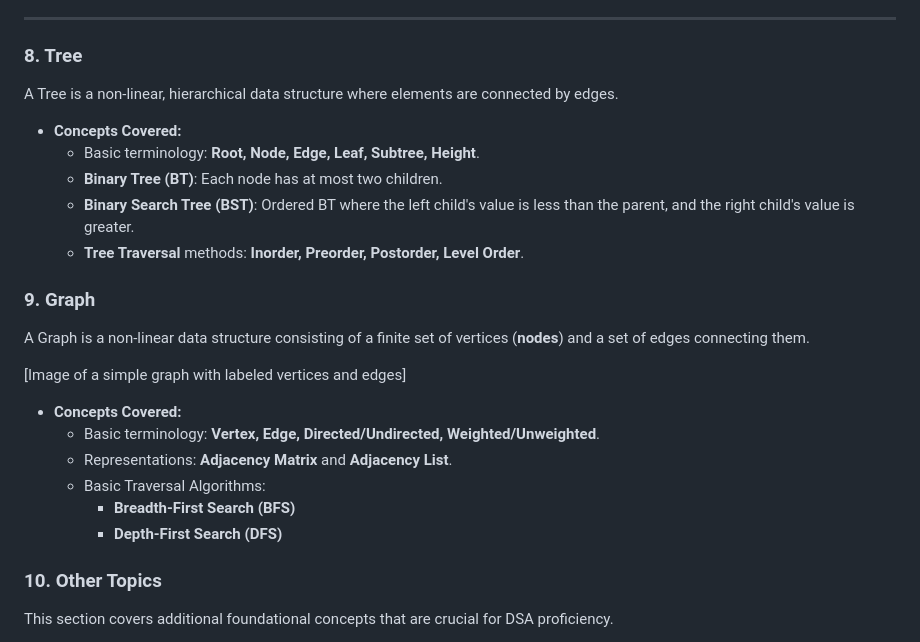
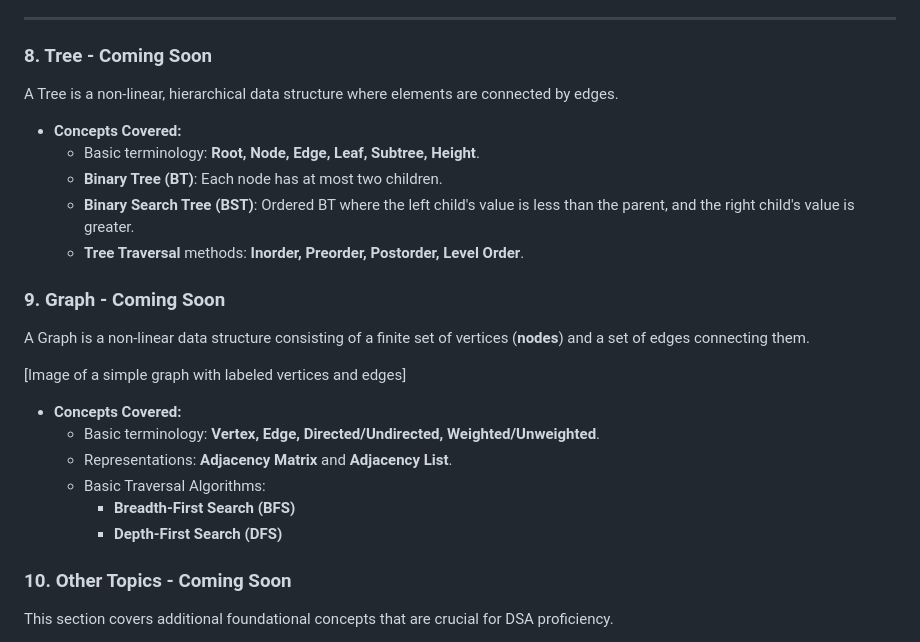
Before and after one commit to amanraj2205/DSA-with-CPP, a Markdown page: README.md, the part around the change. Rendered like a GitHub page.

Commit message:
Mark upcoming sections as 'Coming Soon'
Updated sections for Tree, Graph, and Other Topics to indicate they are coming soon.

```diff
--- a/README.md
+++ b/README.md
@@ -105,7 +105,7 @@ Algorithms used to arrange elements in a particular order (ascending or descendi
 
 -----
 
-### 8\. Tree
+### 8\. Tree  - Coming Soon
 
 A Tree is a non-linear, hierarchical data structure where elements are connected by edges.
 
@@ -115,7 +115,7 @@ A Tree is a non-linear, hierarchical data structure where elements are connected
       * **Binary Search Tree (BST)**: Ordered BT where the left child's value is less than the parent, and the right child's value is greater.
       * **Tree Traversal** methods: **Inorder, Preorder, Postorder, Level Order**.
 
-### 9\. Graph
+### 9\. Graph  - Coming Soon
 
 A Graph is a non-linear data structure consisting of a finite set of vertices (**nodes**) and a set of edges connecting them.
 
@@ -128,7 +128,7 @@ A Graph is a non-linear data structure consisting of a finite set of vertices (*
           * **Breadth-First Search (BFS)**
           * **Depth-First Search (DFS)**
 
-### 10\. Other Topics
+### 10\. Other Topics  - Coming Soon
 
 This section covers additional foundational concepts that are crucial for DSA proficiency.
 
```
